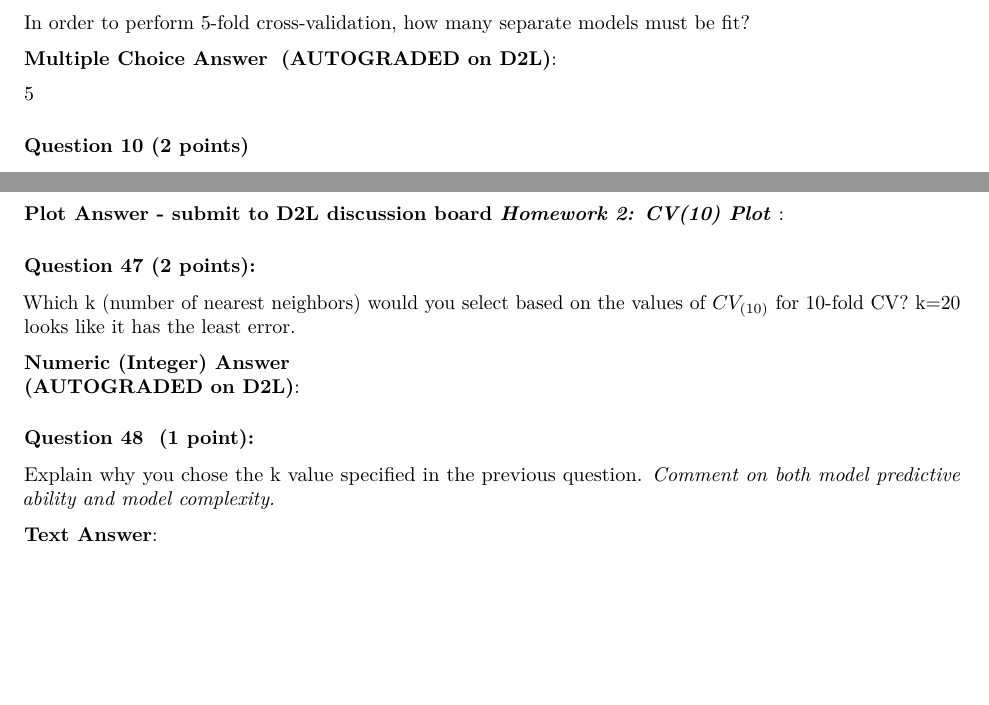
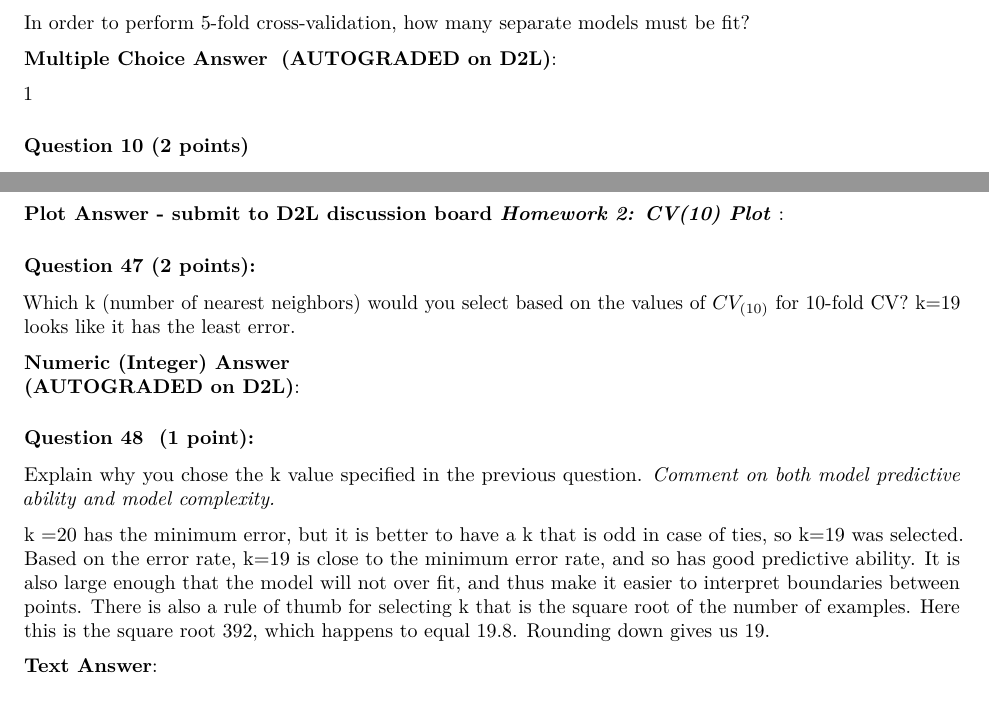
Before and after one commit to mattheweallen/ds740_datamining, an R Markdown document (week2/hw2/Homework2blank.Rmd): two parts of pages 2 and 10 of 10, joined at a grey line, cut so that both start at the same text, the shorter picture padded with empty space. Rendered offline with R 4.5, knitr and Pandoc, then LaTeX, with nearby package versions; the code chunks are not run, so their results and figures are left out.

Commit message:
completed hw 2

```diff
--- a/week2/hw2/Homework2blank.Rmd
+++ b/week2/hw2/Homework2blank.Rmd
@@ -103,7 +103,7 @@ $\beta_5 =$ -0.001764
 <span style="color:green">**Multiple Choice Answer** </span>
 **<span style="color:red">(AUTOGRADED on D2L)</span>**:
 
-5
+1
 
 
 
@@ -676,7 +676,7 @@ plot(cv10Byk~seq(1, 30),xlab="k",ylab="CV10")
 ### <span style="color:DarkViolet">Question 47</span> **<span style="color:Crimson">(2 points)</span>**:
 
 <span style="color:DarkViolet">Which k (number of nearest neighbors) would you select based on the values of $CV_{(10)}$ for 10-fold CV?
-k=20 looks like it has the least error.
+k=19 looks like it has the least error.
 
  </span>
 
@@ -687,6 +687,8 @@ k=20 looks like it has the least error.
 ### <span style="color:DarkViolet">Question 48 </span> **<span style="color:Crimson">(1 point)</span>**:
 
 <span style="color:DarkViolet">Explain why you chose the k value specified in the previous question. *Comment on both model predictive ability and model complexity.*</span>
+
+k =20 has the minimum error, but it is better to have a k that is odd in case of ties, so k=19 was selected. Based on the error rate, k=19 is close to the minimum error rate, and so has good predictive ability. It is also large enough that the model will not over fit, and thus make it easier to interpret boundaries between points. There is also a rule of thumb for selecting k that is the square root of the number of examples. Here this is the square root 392, which happens to equal 19.8. Rounding down gives us 19.
 
 <span style="color:green">**Text Answer**: </span>
 
```
Also changed, not shown: week2/hw2/KNN_CV10.png (added).
